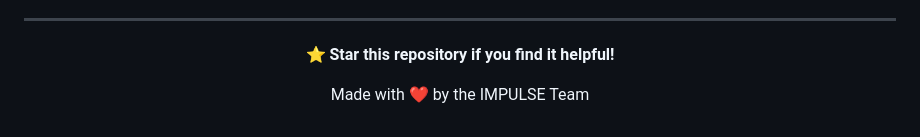
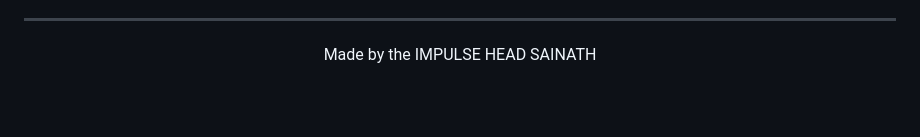
Before and after one commit to SAINATH0224/IMPULSE_Sports_Website, a Markdown page: README.md, the part around one of its changes. GitHub-like rendering; blank space fills up the shorter version.

```diff
--- a/README.md
+++ b/README.md
@@ -192,8 +124,6 @@ For queries, suggestions, or support:
 
 <div align="center">
 
-**⭐ Star this repository if you find it helpful!**
-
-Made with ❤️ by the IMPULSE Team
+Made  by the IMPULSE HEAD SAINATH
 
 </div>
```
Also changed, not shown: other parts of README.md (+0 -68 lines).
